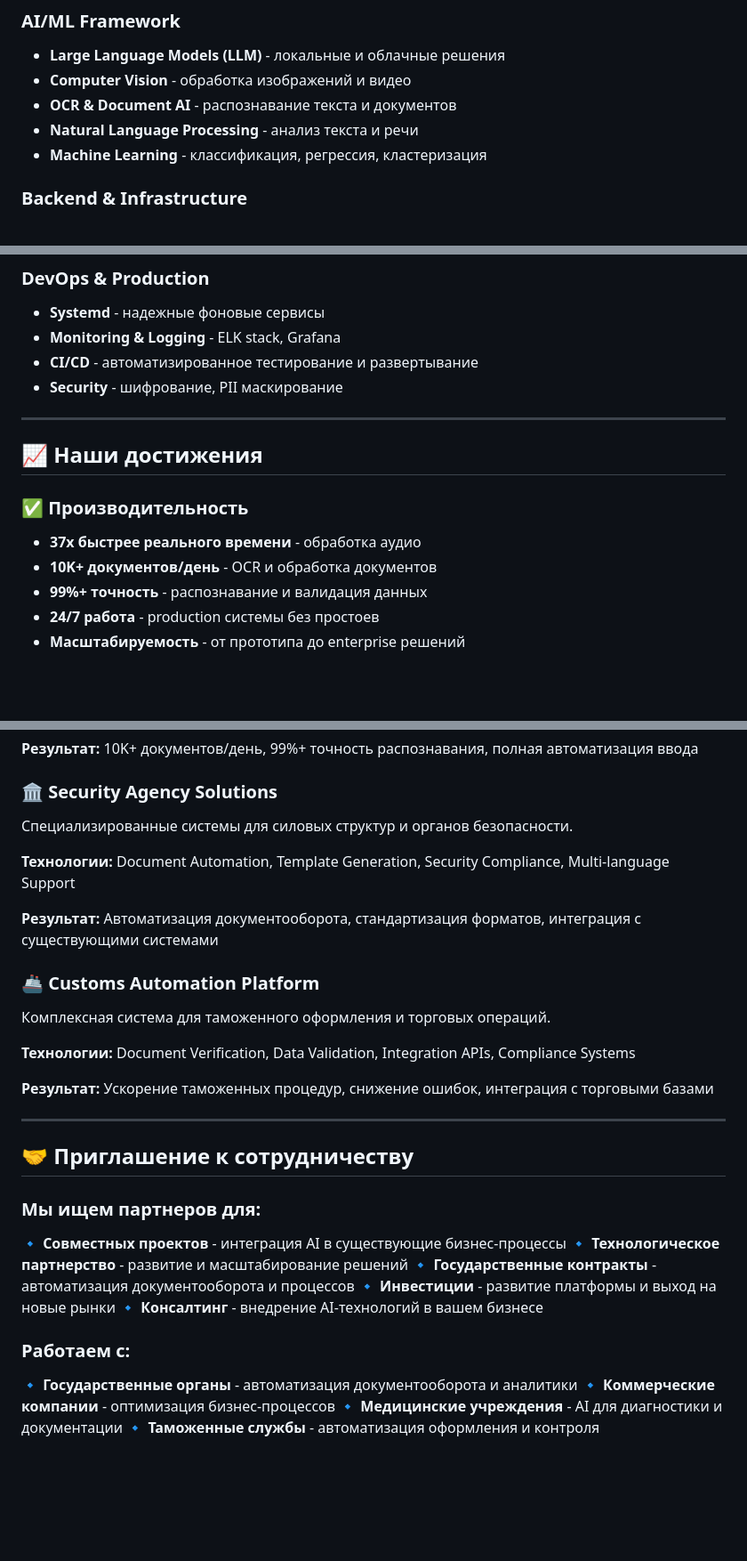
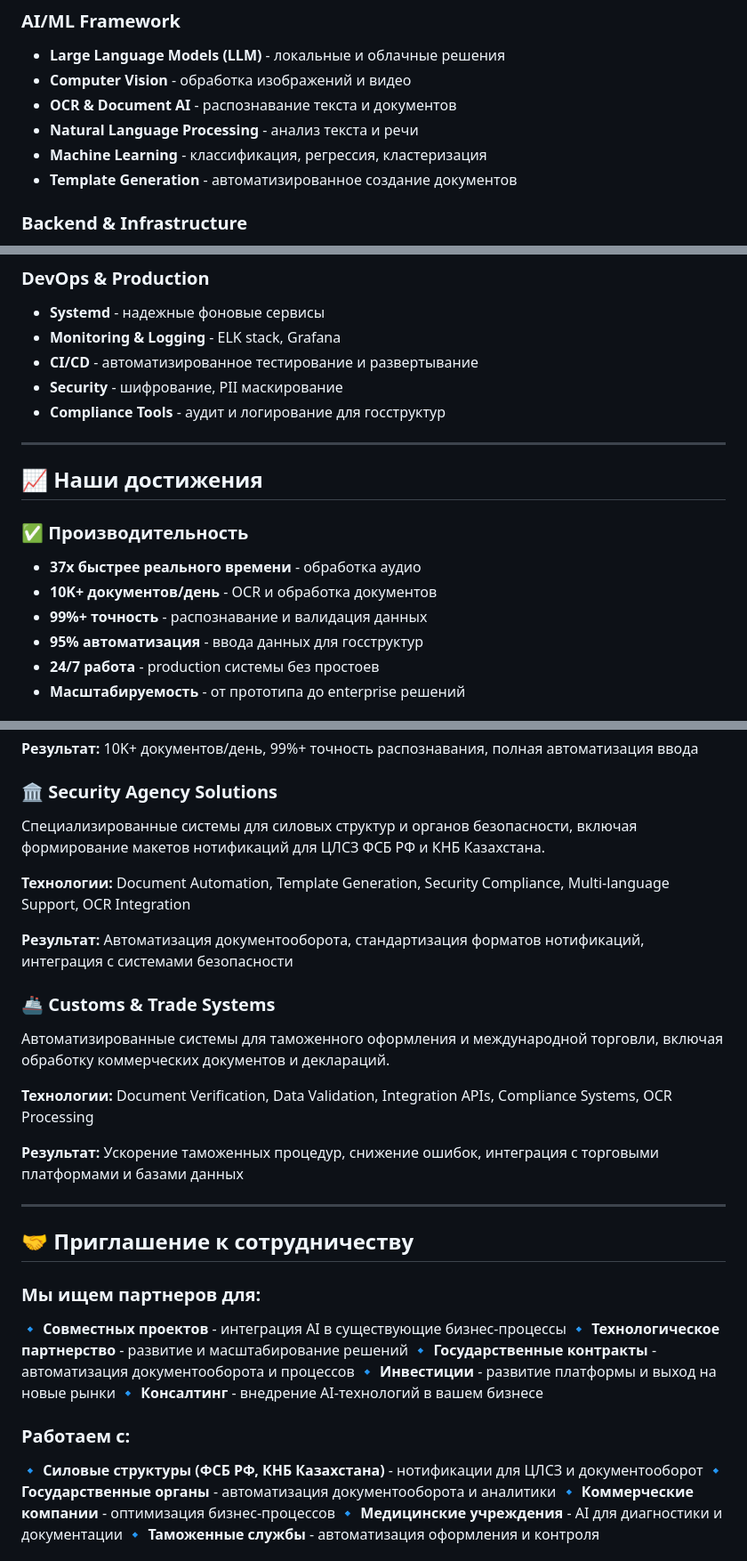
Before and after one commit to FUYOH666/Scanovich.ai-audio-call, a Markdown page: README.md, 3 parts joined by grey strips. Shown at 89% size. Rendered like a GitHub page; blank space fills up the shorter version.

```diff
--- a/README.md
+++ b/README.md
@@ -81,6 +81,7 @@ ScanovichAI специализируется на разработке **инт
 - **OCR & Document AI** - распознавание текста и документов
 - **Natural Language Processing** - анализ текста и речи
 - **Machine Learning** - классификация, регрессия, кластеризация
+- **Template Generation** - автоматизированное создание документов
 
 ### **Backend & Infrastructure**
 - **Python 3.12+** - основной язык разработки
@@ -100,6 +101,7 @@ ScanovichAI специализируется на разработке **инт
 - **Monitoring & Logging** - ELK stack, Grafana
 - **CI/CD** - автоматизированное тестирование и развертывание
 - **Security** - шифрование, PII маскирование
+- **Compliance Tools** - аудит и логирование для госструктур
 
 ---
 
@@ -109,6 +111,7 @@ ScanovichAI специализируется на разработке **инт
 - **37x быстрее реального времени** - обработка аудио
 - **10K+ документов/день** - OCR и обработка документов
 - **99%+ точность** - распознавание и валидация данных
+- **95% автоматизация** - ввода данных для госструктур
 - **24/7 работа** - production системы без простоев
 - **Масштабируемость** - от прототипа до enterprise решений
 
@@ -152,18 +155,18 @@ ScanovichAI специализируется на разработке **инт
 **Результат:** 10K+ документов/день, 99%+ точность распознавания, полная автоматизация ввода
 
 ### 🏛️ **Security Agency Solutions**
-Специализированные системы для силовых структур и органов безопасности.
+Специализированные системы для силовых структур и органов безопасности, включая формирование макетов нотификаций для ЦЛСЗ ФСБ РФ и КНБ Казахстана.
 
-**Технологии:** Document Automation, Template Generation, Security Compliance, Multi-language Support
+**Технологии:** Document Automation, Template Generation, Security Compliance, Multi-language Support, OCR Integration
 
-**Результат:** Автоматизация документооборота, стандартизация форматов, интеграция с существующими системами
+**Результат:** Автоматизация документооборота, стандартизация форматов нотификаций, интеграция с системами безопасности
 
-### 🚢 **Customs Automation Platform**
-Комплексная система для таможенного оформления и торговых операций.
+### 🚢 **Customs & Trade Systems**
+Автоматизированные системы для таможенного оформления и международной торговли, включая обработку коммерческих документов и деклараций.
 
-**Технологии:** Document Verification, Data Validation, Integration APIs, Compliance Systems
+**Технологии:** Document Verification, Data Validation, Integration APIs, Compliance Systems, OCR Processing
 
-**Результат:** Ускорение таможенных процедур, снижение ошибок, интеграция с торговыми базами
+**Результат:** Ускорение таможенных процедур, снижение ошибок, интеграция с торговыми платформами и базами данных
 
 ---
 
@@ -178,6 +181,7 @@ ScanovichAI специализируется на разработке **инт
 🔹 **Консалтинг** - внедрение AI-технологий в вашем бизнесе
 
 ### **Работаем с:**
+🔹 **Силовые структуры (ФСБ РФ, КНБ Казахстана)** - нотификации для ЦЛСЗ и документооборот
 🔹 **Государственные органы** - автоматизация документооборота и аналитики
 🔹 **Коммерческие компании** - оптимизация бизнес-процессов
 🔹 **Медицинские учреждения** - AI для диагностики и документации
```
Also changed, not shown: other parts of README.md (+1 -0 lines), docs/ocr-automation-overview.md (+27 -6 lines).
